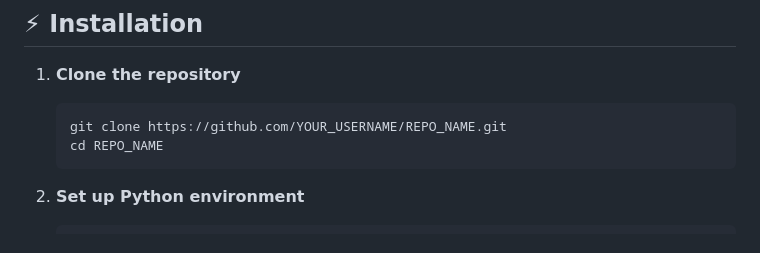
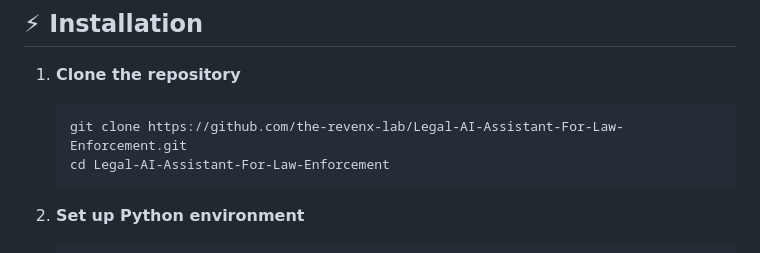
Before and after one commit to the-revenx-lab/Legal-AI-Assistant-For-Law-Enforcement, a Markdown page: README.md, the part around the change. GitHub-like rendering.

````diff
--- a/README.md
+++ b/README.md
@@ -75,8 +75,8 @@ chat/
 
 1. **Clone the repository**
    ```sh
-   git clone https://github.com/YOUR_USERNAME/REPO_NAME.git
-   cd REPO_NAME
+   git clone https://github.com/the-revenx-lab/Legal-AI-Assistant-For-Law-Enforcement.git
+   cd Legal-AI-Assistant-For-Law-Enforcement
    ```
 
 2. **Set up Python environment**
````
